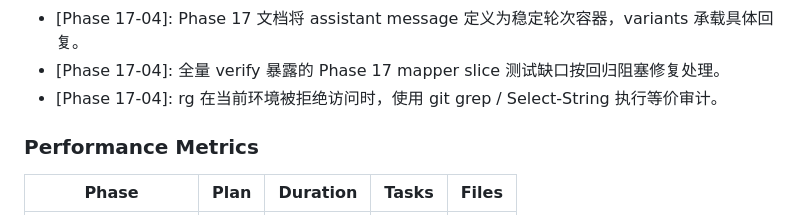
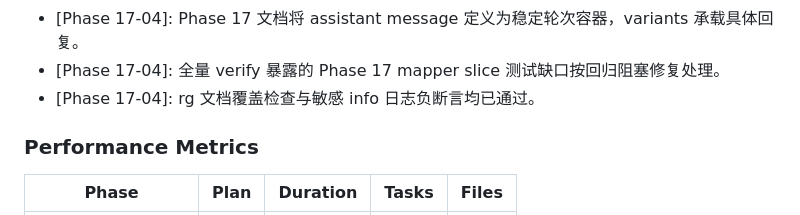
Before and after one commit to Earmo/onlyoffice-demo, a Markdown page: .planning/STATE.md, the part around the change. Rendered like a GitHub page.

Commit message:
docs(17-java-ai-chatgpt-04): correct closeout audit summary
- Record successful rg documentation and log safety checks
- Align summary with rerun verification results

```diff
--- a/.planning/STATE.md
+++ b/.planning/STATE.md
@@ -44,7 +44,7 @@ Last activity: 2026-04-28
 - [Phase 17-03]: Active variant switches use optimistic UI with backend persistence and rollback on failure.
 - [Phase 17-04]: Phase 17 文档将 assistant message 定义为稳定轮次容器，variants 承载具体回复。
 - [Phase 17-04]: 全量 verify 暴露的 Phase 17 mapper slice 测试缺口按回归阻塞修复处理。
-- [Phase 17-04]: rg 在当前环境被拒绝访问时，使用 git grep / Select-String 执行等价审计。
+- [Phase 17-04]: rg 文档覆盖检查与敏感 info 日志负断言均已通过。
 
 ### Performance Metrics
 
```
Also changed, not shown: 1 other file.
